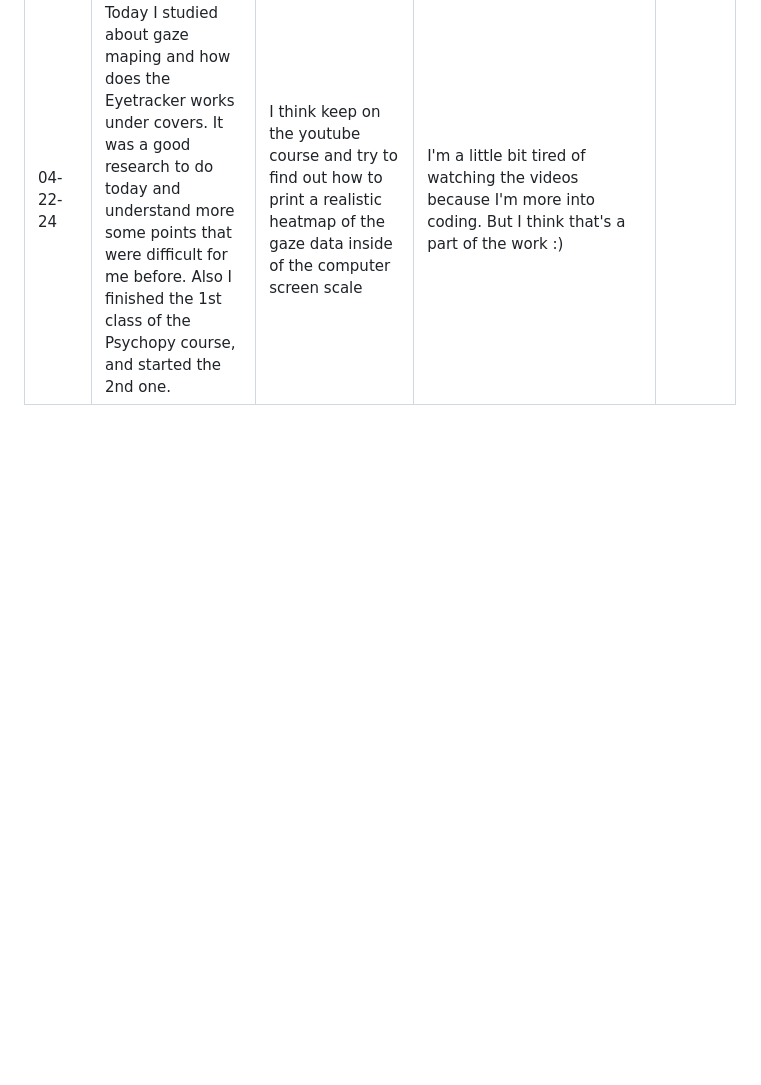
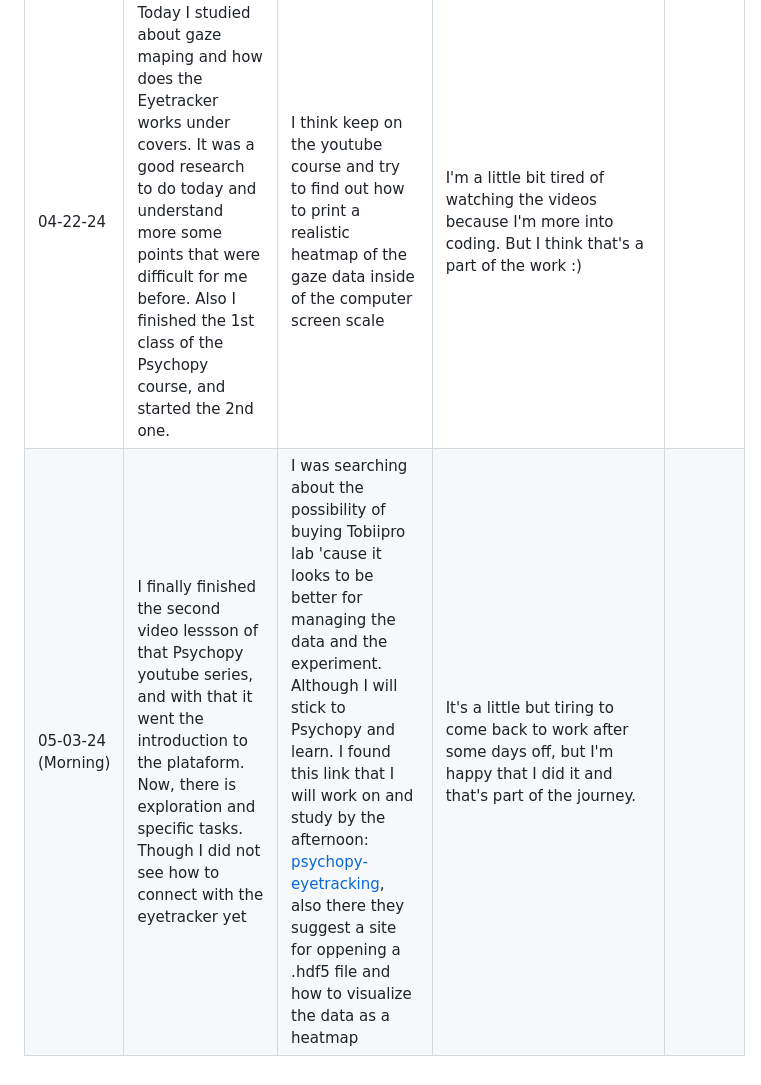
Before and after one commit to julianapequeno/eye_data, a Markdown page: documentation/project_development.md, the part around the change. GitHub-like rendering; blank space fills up the shorter version.

Commit message:
docs: 03-05-24 -  Morning updates

```diff
--- a/documentation/project_development.md
+++ b/documentation/project_development.md
@@ -12,3 +12,4 @@
 | 04-16-24 | After a week, I'm back (tests week). Today I've explored the eyetracker through python, tobii SDK and psychopy packages. I've discovered some packages created by users and tried in my computer. So there's two new folders here called [External Packages](/external_packages) and [Data](/data), which refers to implementations and results respectivily. I also installed the packages with pip, I will append the issue refering to this at the final of this report. Today, I found out that I can use what It's ready and start to explore the data with pyth on scripts. | I want to explore gaze data, and try to do something nice with it. Exploring data analysis - I need to study more about this. Also, I want to keep on my video lessons about psychopy. | I'm thinking that I'm about to start something very nice. I was thinking of creating a script that explore how the person looks at the screen based on what she/he is hearing. Connecting with sound modules. Another idea is that, I can use clustering to identify where the person looks more at the screen (?) Look at [brincando.py](/data/shiroyang/brincando.py), it's me brainstorming these things =) | #8 |
 | 04-19-24 | Today I came back to lab with the intention of exploring eye tracker's data's output. Then, I went with HeatMap. | I need to come back to Psychopy videos, and maybe think about other ways of exploring data. | I would love to make a mini-project in which we can collect data based on what the person is looking at in a video for example. It would be awesome (It'll be need to work with timestamp as well). ALthough, I think a nice way of keep on is to learn more about psychopy and get more information about stimulus and psychology. ALso, I was thinking about looking at how TobiiProEyeTrackerManager represents a gaze vector and plot on screen. I would love to do the same in future applications|
 | 04-22-24 |  Today I studied about gaze maping and how does the Eyetracker works under covers. It was a good research to do today and understand more some points that were difficult for me before. Also I finished the 1st class of the Psychopy course, and started the 2nd one. | I think keep on the youtube course and try to find out how to print a realistic heatmap of the gaze data inside of the computer screen scale | I'm a little bit tired of watching the videos because I'm more into coding. But I think that's a part of the work :) |
+| 05-03-24 (Morning) | I finally finished the second video lessson of that Psychopy youtube series, and with that it went the introduction to the plataform. Now, there is exploration and specific tasks. Though I did not see how to connect with the eyetracker yet | I was searching about the possibility of buying Tobiipro lab 'cause it looks to be better for managing the data and the experiment. Although I will stick to Psychopy and learn. I found this link that I will work on and study by the afternoon: [psychopy-eyetracking](https://psychopy.org/hardware/eyeTracking.html), also there they suggest a site for oppening a .hdf5 file and how to visualize the data as a heatmap | It's a little but tiring to come back to work after some days off, but I'm happy that I did it and that's part of the journey. |
```
